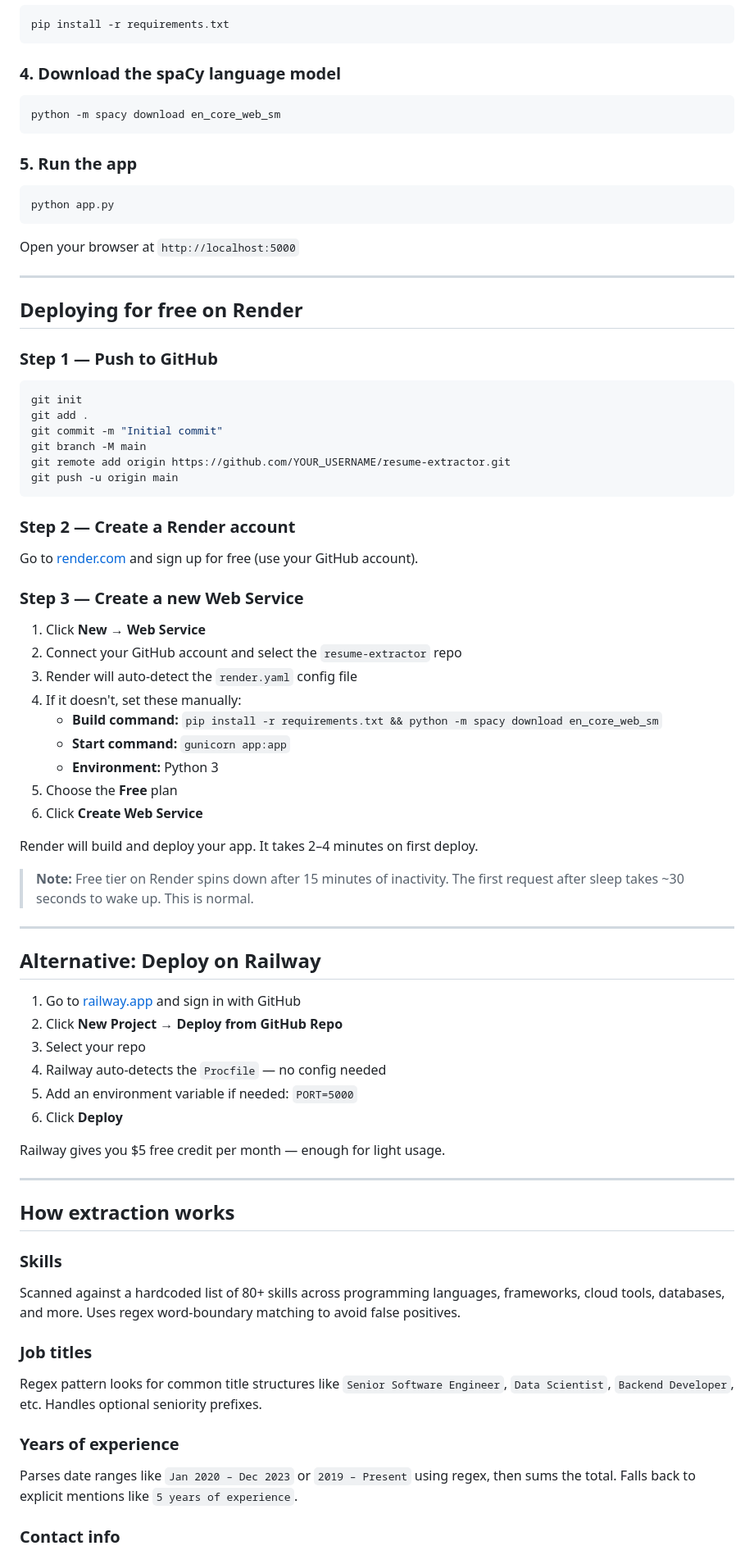
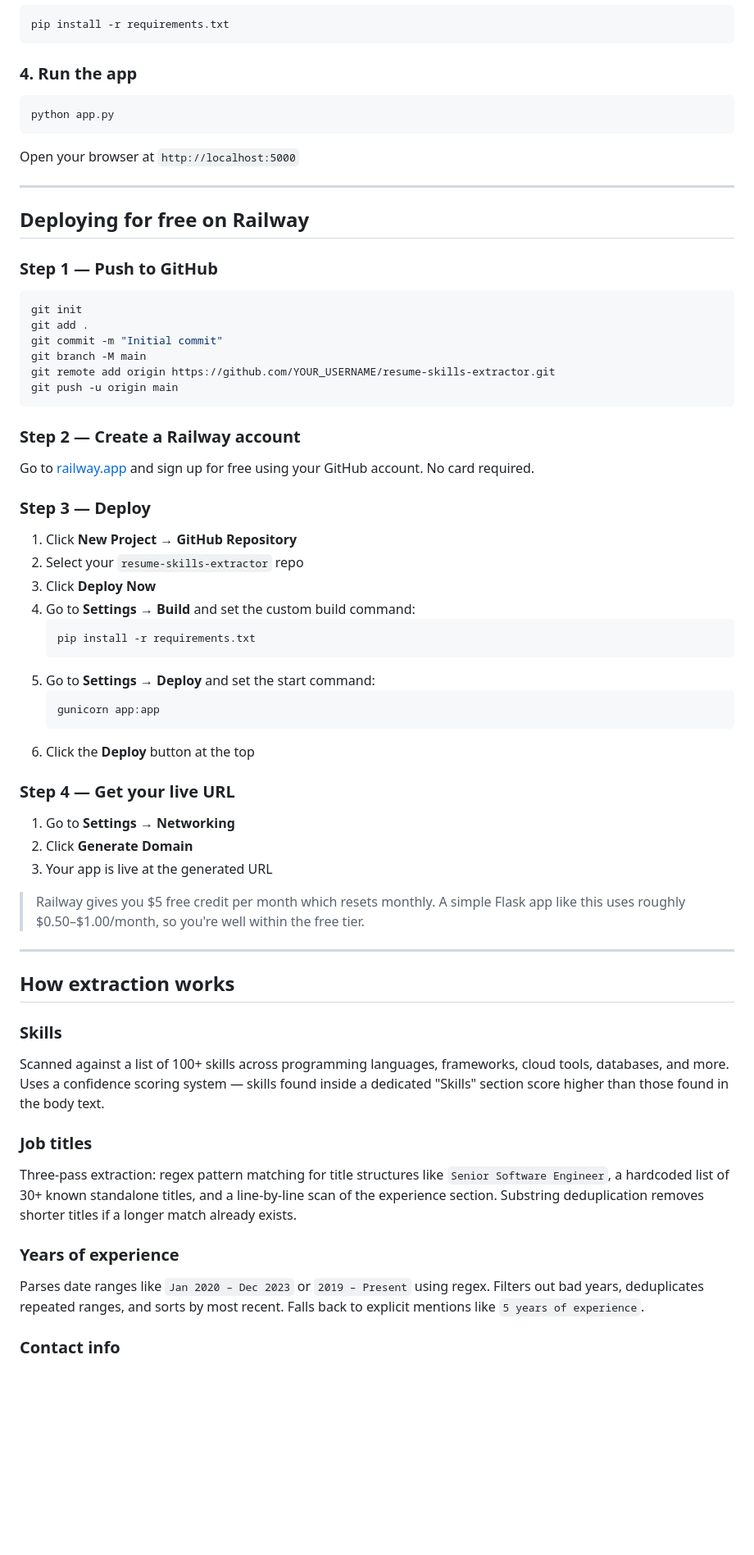
Before and after one commit to blueabstract/resume-skills-extractor, a Markdown page: README.md, the part around one of its changes. Shown at 82% size. GitHub-like rendering; blank space fills up the shorter version.

````diff
--- a/README.md
+++ b/README.md
@@ -73,13 +85,7 @@ venv\Scripts\activate           # Windows
 pip install -r requirements.txt
 ```
 
-### 4. Download the spaCy language model
-
-```bash
-python -m spacy download en_core_web_sm
-```
-
-### 5. Run the app
+### 4. Run the app
 
 ```bash
 python app.py
@@ -89,7 +95,7 @@ Open your browser at `http://localhost:5000`
 
 ---
 
-## Deploying for free on Render
+## Deploying for free on Railway
 
 ### Step 1 — Push to GitHub
 
@@ -98,54 +104,48 @@ git init
 git add .
 git commit -m "Initial commit"
 git branch -M main
-git remote add origin https://github.com/YOUR_USERNAME/resume-extractor.git
+git remote add origin https://github.com/YOUR_USERNAME/resume-skills-extractor.git
 git push -u origin main
 ```
 
-### Step 2 — Create a Render account
+### Step 2 — Create a Railway account
 
-Go to [render.com](https://render.com) and sign up for free (use your GitHub account).
+Go to [railway.app](https://railway.app) and sign up for free using your GitHub account. No card required.
 
-### Step 3 — Create a new Web Service
+### Step 3 — Deploy
 
-1. Click **New → Web Service**
-2. Connect your GitHub account and select the `resume-extractor` repo
-3. Render will auto-detect the `render.yaml` config file
-4. If it doesn't, set these manually:
-   - **Build command:** `pip install -r requirements.txt && python -m spacy download en_core_web_sm`
-   - **Start command:** `gunicorn app:app`
-   - **Environment:** Python 3
-5. Choose the **Free** plan
-6. Click **Create Web Service**
+1. Click **New Project → GitHub Repository**
+2. Select your `resume-skills-extractor` repo
+3. Click **Deploy Now**
+4. Go to **Settings → Build** and set the custom build command:
+   ```
+   pip install -r requirements.txt
+   ```
+5. Go to **Settings → Deploy** and set the start command:
+   ```
+   gunicorn app:app
+   ```
+6. Click the **Deploy** button at the top
 
-Render will build and deploy your app. It takes 2–4 minutes on first deploy.
+### Step 4 — Get your live URL
 
-> **Note:** Free tier on Render spins down after 15 minutes of inactivity. The first request after sleep takes ~30 seconds to wake up. This is normal.
+1. Go to **Settings → Networking**
+2. Click **Generate Domain**
+3. Your app is live at the generated URL
 
----
-
-## Alternative: Deploy on Railway
-
-1. Go to [railway.app](https://railway.app) and sign in with GitHub
-2. Click **New Project → Deploy from GitHub Repo**
-3. Select your repo
-4. Railway auto-detects the `Procfile` — no config needed
-5. Add an environment variable if needed: `PORT=5000`
-6. Click **Deploy**
-
-Railway gives you $5 free credit per month — enough for light usage.
+> Railway gives you $5 free credit per month which resets monthly. A simple Flask app like this uses roughly $0.50–$1.00/month, so you're well within the free tier.
 
 ---
 
 ## How extraction works
 
 ### Skills
-Scanned against a hardcoded list of 80+ skills across programming languages, frameworks, cloud tools, databases, and more. Uses regex word-boundary matching to avoid false positives.
+Scanned against a list of 100+ skills across programming languages, frameworks, cloud tools, databases, and more. Uses a confidence scoring system — skills found inside a dedicated "Skills" section score higher than those found in the body text.
 
 ### Job titles
-Regex pattern looks for common title structures like `Senior Software Engineer`, `Data Scientist`, `Backend Developer`, etc. Handles optional seniority prefixes.
+Three-pass extraction: regex pattern matching for title structures like `Senior Software Engineer`, a hardcoded list of 30+ known standalone titles, and a line-by-line scan of the experience section. Substring deduplication removes shorter titles if a longer match already exists.
 
 ### Years of experience
-Parses date ranges like `Jan 2020 – Dec 2023` or `2019 – Present` using regex, then sums the total. Falls back to explicit mentions like `5 years of experience`.
+Parses date ranges like `Jan 2020 – Dec 2023` or `2019 – Present` using regex. Filters out bad years, deduplicates repeated ranges, and sorts by most recent. Falls back to explicit mentions like `5 years of experience`.
 
 ### Contact info
````
Also changed, not shown: other parts of README.md (+35 -22 lines).
